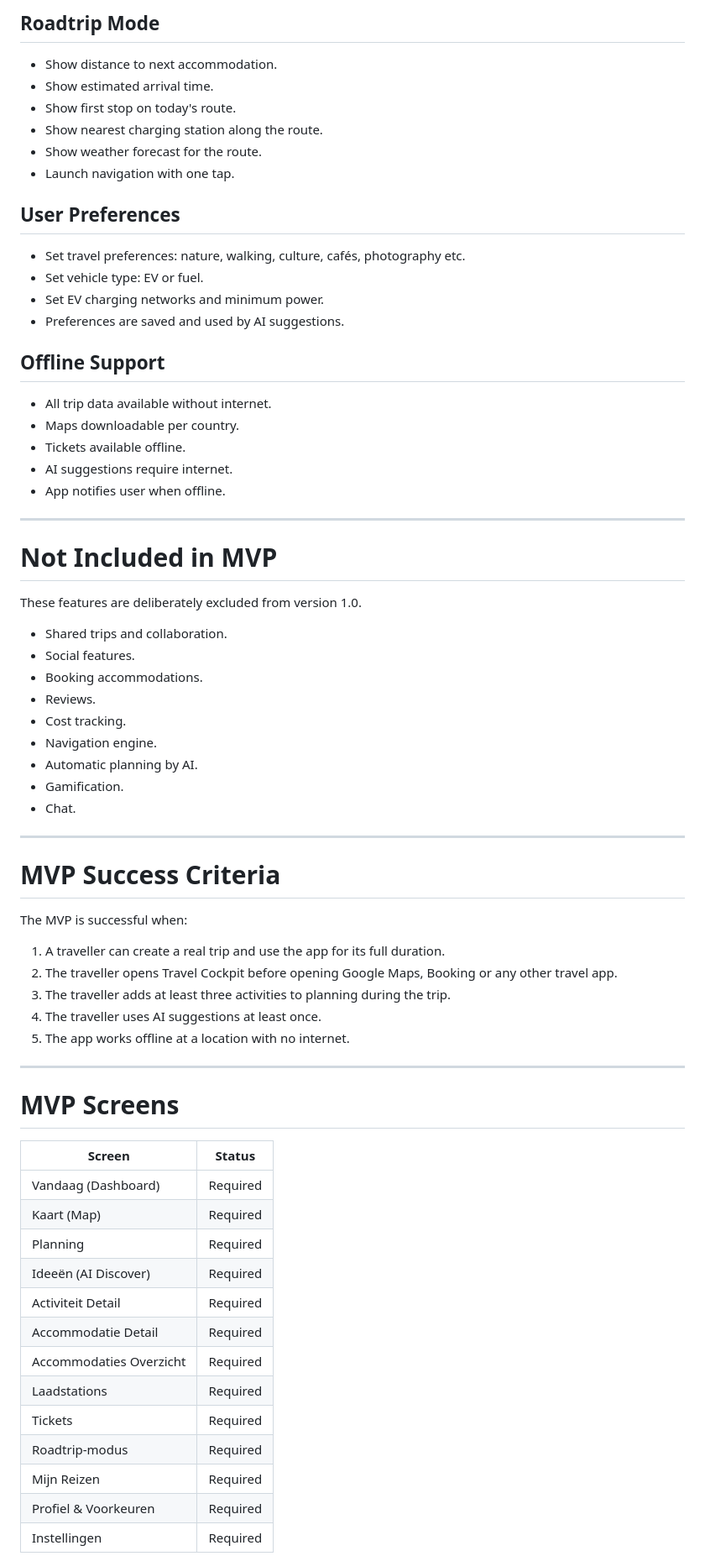
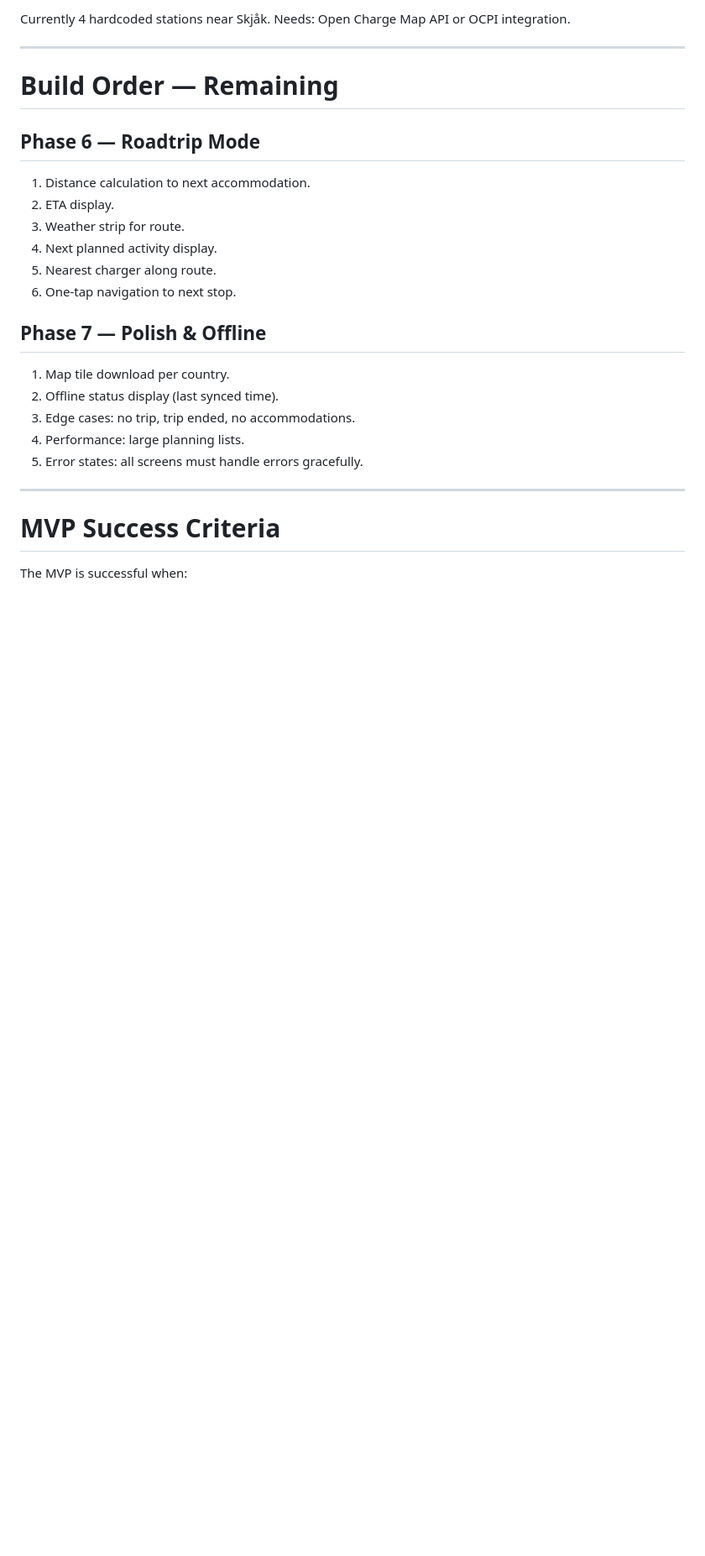
Before and after one commit to remcodik/Travel-cockpit, a Markdown page: docs/09-roadmap/01-mvp.md, the part around one of its changes. Shown at 84% size. Drawn GitHub-style; blank space fills up the shorter version.

```diff
--- a/docs/09-roadmap/01-mvp.md
+++ b/docs/09-roadmap/01-mvp.md
@@ -98,42 +113,26 @@ A traveller with a real trip should be able to use Travel Cockpit as their prima
-## Roadtrip Mode
-
-- Show distance to next accommodation.
-- Show estimated arrival time.
-- Show first stop on today's route.
-- Show nearest charging station along the route.
-- Show weather forecast for the route.
-- Launch navigation with one tap.
-
-## User Preferences
-
-- Set travel preferences: nature, walking, culture, cafés, photography etc.
-- Set vehicle type: EV or fuel.
-- Set EV charging networks and minimum power.
-- Preferences are saved and used by AI suggestions.
-
-## Offline Support
-
-- All trip data available without internet.
-- Maps downloadable per country.
-- Tickets available offline.
-- AI suggestions require internet.
-- App notifies user when offline.
+Currently 4 hardcoded stations near Skjåk.
+Needs: Open Charge Map API or OCPI integration.
 
 ---
 
-# Not Included in MVP
+# Build Order — Remaining
 
-These features are deliberately excluded from version 1.0.
+## Phase 6 — Roadtrip Mode
 
-- Shared trips and collaboration.
-- Social features.
-- Booking accommodations.
-- Reviews.
-- Cost tracking.
-- Navigation engine.
-- Automatic planning by AI.
-- Gamification.
-- Chat.
+1. Distance calculation to next accommodation.
+2. ETA display.
+3. Weather strip for route.
+4. Next planned activity display.
+5. Nearest charger along route.
+6. One-tap navigation to next stop.
+
+## Phase 7 — Polish & Offline
+
+1. Map tile download per country.
+2. Offline status display (last synced time).
+3. Edge cases: no trip, trip ended, no accommodations.
+4. Performance: large planning lists.
+5. Error states: all screens must handle errors gracefully.
 
 ---
 
@@ -141,29 +140,3 @@ These features are deliberately excluded from version 1.0.
 
 The MVP is successful when:
 
-1. A traveller can create a real trip and use the app for its full duration.
-2. The traveller opens Travel Cockpit before opening Google Maps, Booking or any other travel app.
-3. The traveller adds at least three activities to planning during the trip.
-4. The traveller uses AI suggestions at least once.
-5. The app works offline at a location with no internet.
-
----
-
-# MVP Screens
-
-| Screen | Status |
-|---|---|
-| Vandaag (Dashboard) | Required |
-| Kaart (Map) | Required |
-| Planning | Required |
-| Ideeën (AI Discover) | Required |
-| Activiteit Detail | Required |
-| Accommodatie Detail | Required |
-| Accommodaties Overzicht | Required |
-| Laadstations | Required |
-| Tickets | Required |
-| Roadtrip-modus | Required |
-| Mijn Reizen | Required |
-| Profiel & Voorkeuren | Required |
-| Instellingen | Required |
-
```
Also changed, not shown: other parts of docs/09-roadmap/01-mvp.md (+93 -128 lines).
